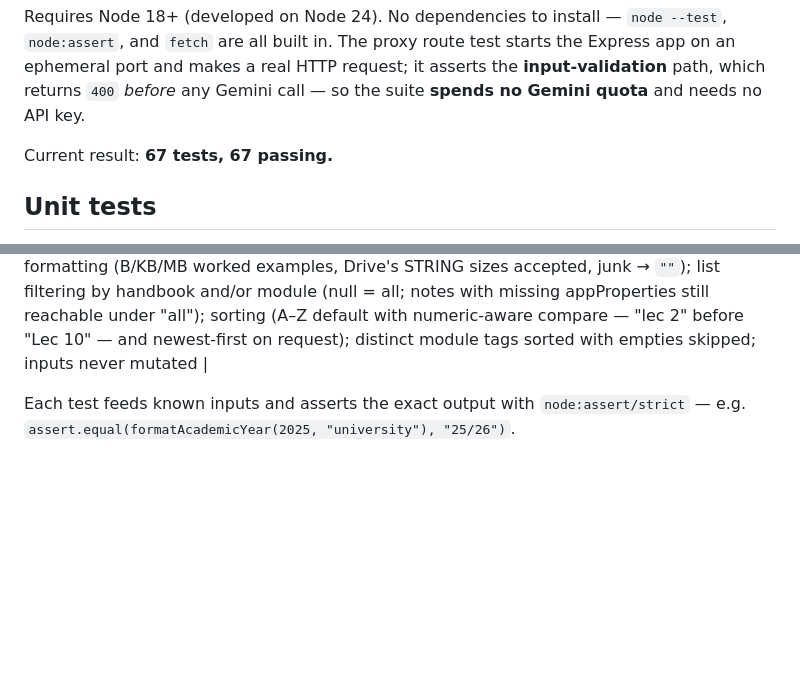
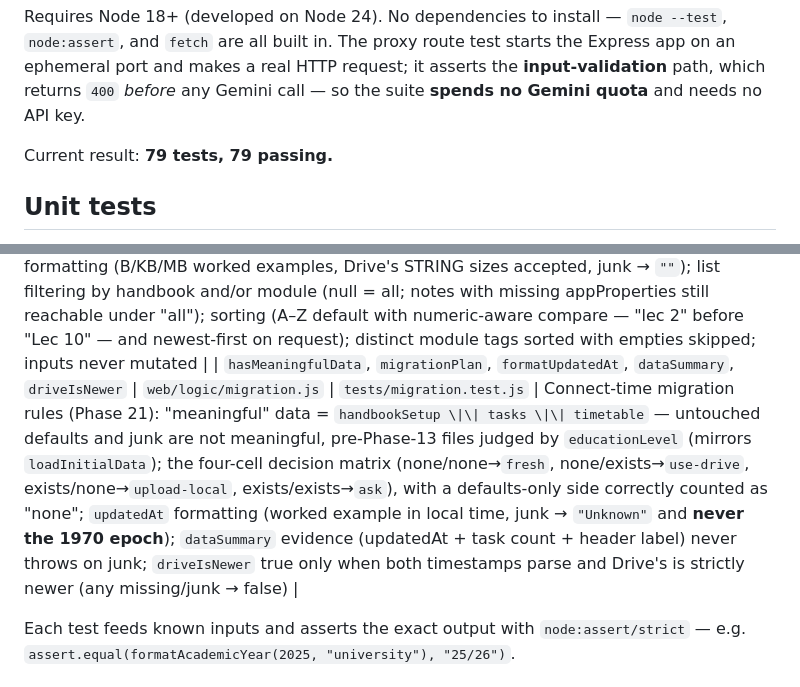
Before and after one commit to yujiankoh/modulo, a Markdown page: docs/testing.md, 2 parts joined by grey strips. Drawn GitHub-style; blank space fills up the shorter version.

Commit message:
phase 21 step 7: testing docs - migration unit-test row + S40-S51 system-test rows

```diff
--- a/docs/testing.md
+++ b/docs/testing.md
@@ -35,7 +35,7 @@ on an ephemeral port and makes a real HTTP request; it asserts the **input-valid
 path, which returns `400` *before* any Gemini call — so the suite **spends no Gemini
 quota** and needs no API key.
 
-Current result: **67 tests, 67 passing.**
+Current result: **79 tests, 79 passing.**
 
 ## Unit tests
 
@@ -53,6 +53,7 @@ they can be tested in isolation.
 | `SCHEMES`, `schemeForLevel`, `computeGPA`, `cumulativeGPA` | `web/logic/gpa.js` | `tests/gpa.test.js` | Grade calculator (Phase 16): level→scheme mapping (`university`→5.0, `poly`→4.0, jc/secondary/primary stubbed with a reason); hand-computed weighted averages for both schemes; credit weighting (bigger modules pull harder); S/U/CS/CU and poly `P` excluded from numerator AND denominator; `gpa: null` (not 0) when nothing counts; junk rows (unknown grade, ≤0/string/NaN credits, null row) skipped + counted, never thrown; grade normalisation (`"a+"` counts); cumulative GPA pools only same-scheme handbooks (JC contributes nothing to uni; poly never mixes with uni), tolerates pre-16 handbooks without `grades`; **S/U election** (Phase 17): `su: true` keeps the letter but excludes the row (excluded, not skipped), junk-proof both ways (only the literal boolean `true` elects; an elected junk row is still excluded), `suElection` scheme flags (nus5 yes, poly4 no); inputs never mutated |
 
 | `validateNoteFile`, `formatSize`, `visibleNotes`, `noteModules` | `web/logic/notes.js` | `tests/notes.test.js` | Notes rules (Phase 20): upload validation (PDF/`image/*` only, 5 MB cap **exact at the boundary**, empty/unreadable files rejected, user-facing reasons); size formatting (B/KB/MB worked examples, Drive's STRING sizes accepted, junk → `""`); list filtering by handbook and/or module (null = all; notes with missing appProperties still reachable under "all"); sorting (A–Z default with numeric-aware compare — "lec 2" before "Lec 10" — and newest-first on request); distinct module tags sorted with empties skipped; inputs never mutated |
+| `hasMeaningfulData`, `migrationPlan`, `formatUpdatedAt`, `dataSummary`, `driveIsNewer` | `web/logic/migration.js` | `tests/migration.test.js` | Connect-time migration rules (Phase 21): "meaningful" data = `handbookSetup \|\| tasks \|\| timetable` — untouched defaults and junk are not meaningful, pre-Phase-13 files judged by `educationLevel` (mirrors `loadInitialData`); the four-cell decision matrix (none/none→`fresh`, none/exists→`use-drive`, exists/none→`upload-local`, exists/exists→`ask`), with a defaults-only side correctly counted as "none"; `updatedAt` formatting (worked example in local time, junk → `"Unknown"` and **never the 1970 epoch**); `dataSummary` evidence (updatedAt + task count + header label) never throws on junk; `driveIsNewer` true only when both timestamps parse and Drive's is strictly newer (any missing/junk → false) |
 
 Each test feeds known inputs and asserts the exact output with `node:assert/strict` — e.g.
 `assert.equal(formatAcademicYear(2025, "university"), "25/26")`.
```
Also changed, not shown: other parts of docs/testing.md (+12 -0 lines).
